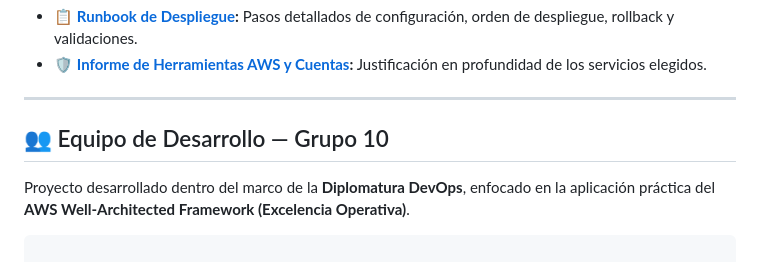
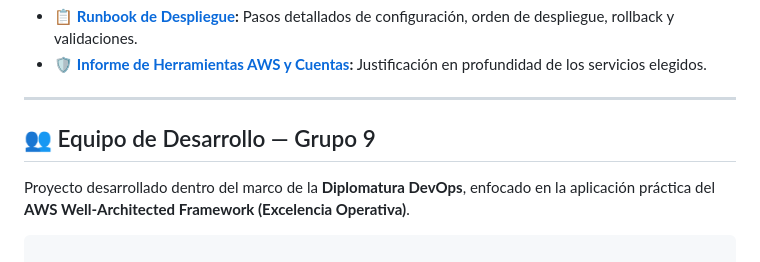
Before and after one commit to JosiasTomasnanez/vitalmed-telehealth-platform, a Markdown page: README.md, the part around the change. Drawn GitHub-style.

Commit message:
Actualizacion del numero de grupo de Grupo 10 a Grupo 9, para que coincida con el enunciado del TP

```diff
--- a/README.md
+++ b/README.md
@@ -126,7 +126,7 @@ terraform test
 
 ---
 
-## 👥 Equipo de Desarrollo — Grupo 10
+## 👥 Equipo de Desarrollo — Grupo 9
 
 Proyecto desarrollado dentro del marco de la **Diplomatura DevOps**, enfocado en la aplicación práctica del **AWS Well-Architected Framework (Excelencia Operativa)**.
 
```
